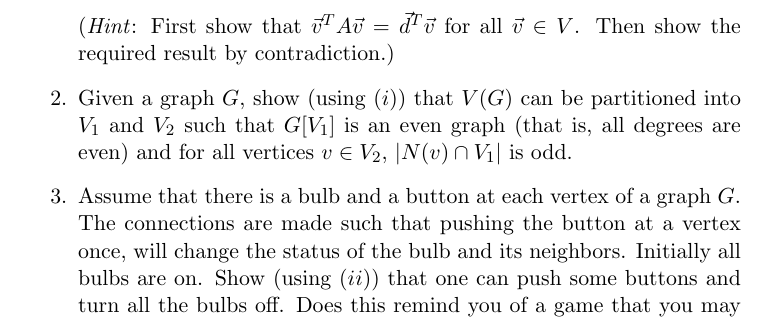
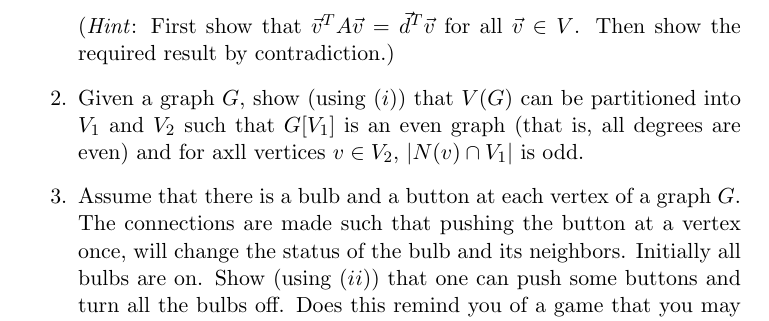
Before and after one commit to Heliscone/alg-combo, a LaTeX problem sheet (Homework/HW8/HW8.tex): part of page 1 of 2 before the commit and part of page 1 of 3 after it, cut so that both start at the same text. Compiled offline with pdfLaTeX; a LaTeX package or settings file that is missing is left out.

Commit message:
hw8-updates

```diff
--- a/Homework/HW8/HW8.tex
+++ b/Homework/HW8/HW8.tex
@@ -11,7 +11,7 @@
         \item Consider the vector space $V=\mathbb{F}_2^n$ (over $\mathbb{F}_2)$. Let $A_{n\times n}$ be a symmetric matrix over $\mathbb{F}_2$. Consider the diagonal of $A$, as a column vector $\overrightarrow{d}$. Prove that
         \[\vec{d}\in Col(A)\]
         (\textit{Hint}: First show that $\vec{v}^{T}A\vec{v}=\vec{d}^{T}\vec{v}$ for all $\vec{v}\in V$. Then show the required result by contradiction.)
-        \item Given a graph $G$, show (using $(i)$) that $V(G)$ can be partitioned into $V_1$ and $V_2$ such that $G[V_1]$ is an even graph (that is, all degrees are even) and for all vertices $v\in V_2$, $|N(v)\cap V_1|$ is odd.
+        \item Given a graph $G$, show (using $(i)$) that $V(G)$ can be partitioned into $V_1$ and $V_2$ such that $G[V_1]$ is an even graph (that is, all degrees are even) and for axll vertices $v\in V_2$, $|N(v)\cap V_1|$ is odd.
         \item Assume that there is a bulb and a button at each vertex of a graph $G$. The connections are made such that pushing the button at a vertex once, will change the status of the bulb and its neighbors. Initially all bulbs are on. Show (using $(ii)$) that one can push some buttons and turn all the bulbs off. Does this remind you of a game that you may have played as a kid?
     \end{enumerate}
 \end{quest}
```
Also changed, not shown: Homework/HW8/HW8.pdf, Homework/HW8/HW8.tex (7 more changed lines), 1 other file.
